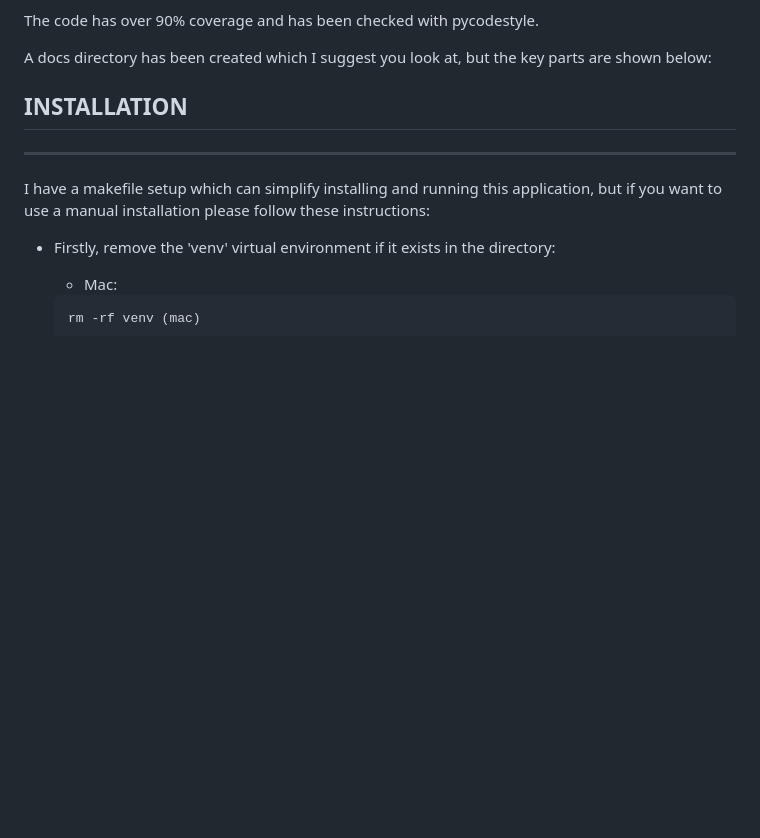
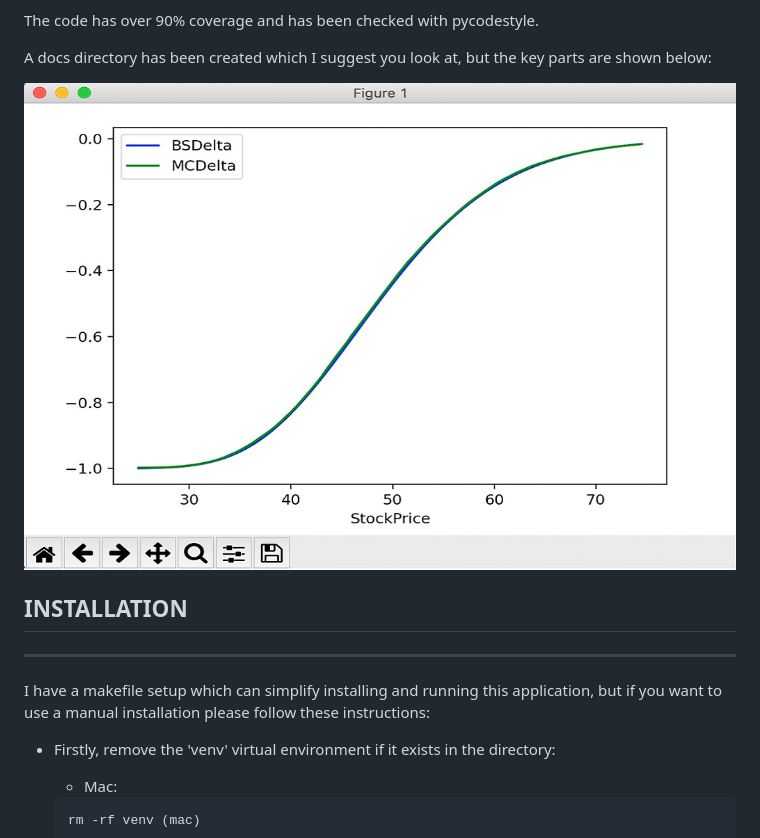
Before and after one commit to MarkyMark1000/PYTHON__BASIC_OPTION_PRICING_FOR_GITHUB, a Markdown page: README.md, the part around the change. GitHub-like rendering; pictures changed too: docs/BasicOptionPricing1024x700.jpg (added); blank space fills up the shorter version.

Commit message:
Image for README

```diff
--- a/README.md
+++ b/README.md
@@ -21,6 +21,8 @@ this application could be memory intensive.   I am running this on a macbook pro
 The code has over 90% coverage and has been checked with pycodestyle.
 
 A docs directory has been created which I suggest you look at, but the key parts are shown below:
+
+![BasicOptionPricing](./docs/BasicOptionPricing1024x700.jpg)
 
 ## INSTALLATION
 
```
Also changed, not shown: 1 other file.
